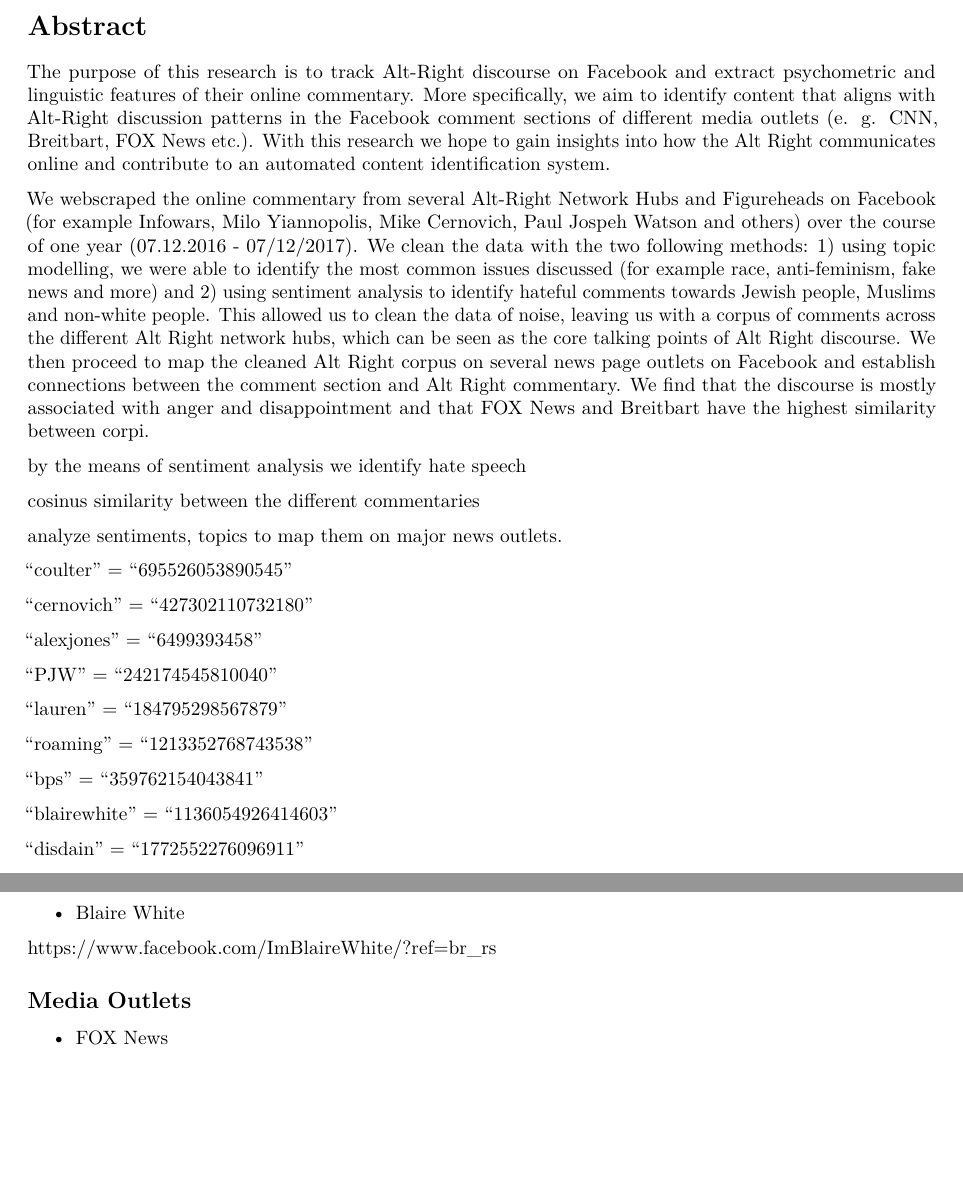
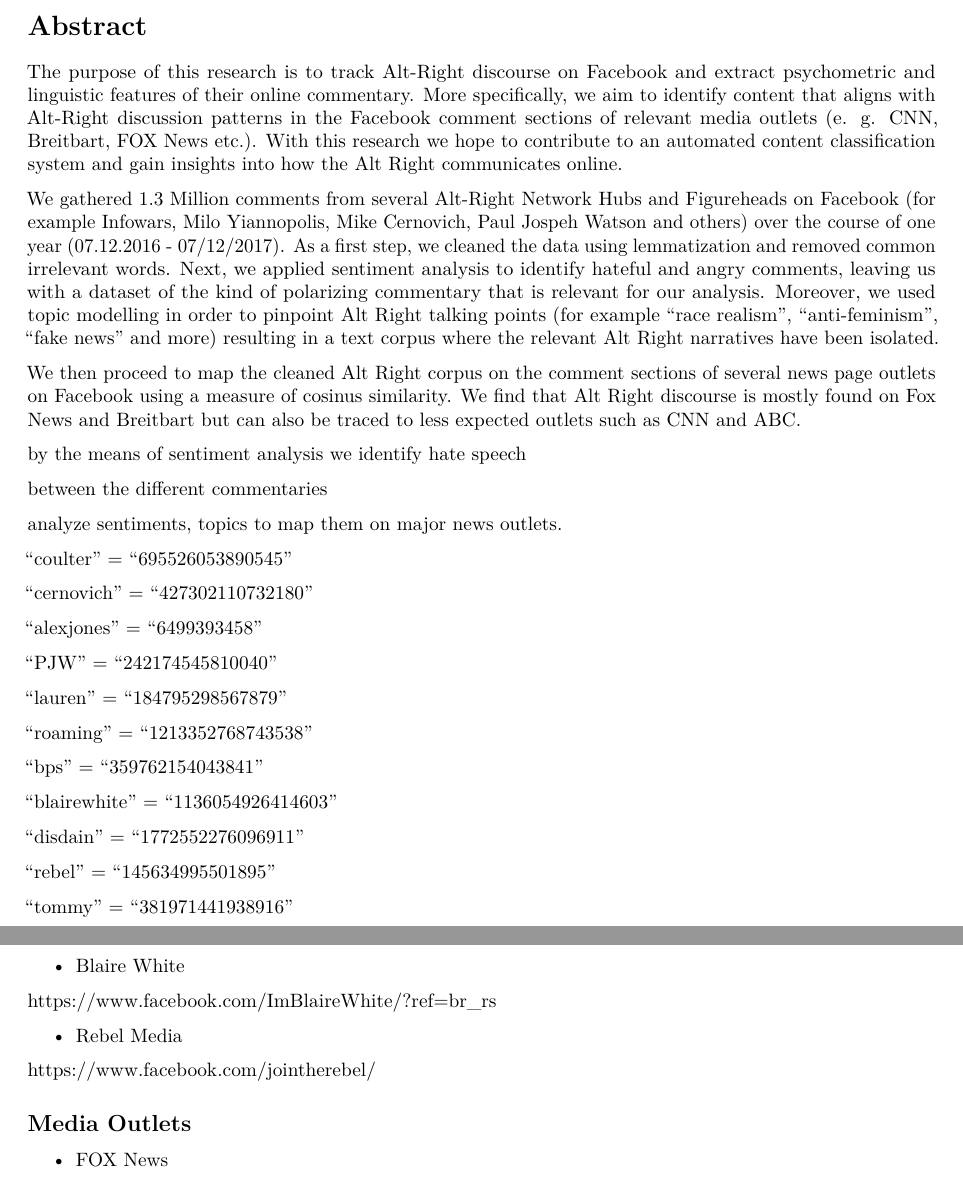
Before and after one commit to favstats/altright, an R Markdown document (Abstract.Rmd): two parts of pages 1 and 3 of 5, joined at a grey line, cut so that both start at the same text, the shorter picture padded with empty space. Rendered offline with R 4.5, knitr and Pandoc, then LaTeX, with nearby package versions.

Commit message:
abstract changes

```diff
--- a/Abstract.Rmd
+++ b/Abstract.Rmd
@@ -8,13 +8,15 @@
 
 # Abstract
 
-The purpose of this research is to track Alt-Right discourse on Facebook and extract psychometric and linguistic features of their online commentary. More specifically, we aim to identify content that aligns with Alt-Right discussion patterns in the Facebook comment sections of different media outlets (e. g. CNN, Breitbart, FOX News etc.). With this research we hope to gain insights into how the Alt Right communicates online and contribute to an automated content identification system.
+The purpose of this research is to track Alt-Right discourse on Facebook and extract psychometric and linguistic features of their online commentary. More specifically, we aim to identify content that aligns with Alt-Right discussion patterns in the Facebook comment sections of relevant media outlets (e. g. CNN, Breitbart, FOX News etc.). With this research we hope to contribute to an automated content classification system and gain insights into how the Alt Right communicates online.
 
-We webscraped the online commentary from several Alt-Right Network Hubs and Figureheads on Facebook (for example Infowars, Milo Yiannopolis, Mike Cernovich, Paul Jospeh Watson and others) over the course of one year (07.12.2016 - 07/12/2017). We clean the data with the two following methods: 1) using topic modelling, we were able to identify the most common issues discussed (for example race, anti-feminism, fake news and more) and 2) using sentiment analysis to identify hateful comments towards Jewish people, Muslims and non-white people. This allowed us to clean the data of noise, leaving us with a corpus of comments across the different Alt Right network hubs, which can be seen as the core talking points of Alt Right discourse. We then proceed to map the cleaned Alt Right corpus on several news page outlets on Facebook and establish connections between the comment section and Alt Right commentary. We find that the discourse is mostly associated with anger and disappointment and that FOX News and Breitbart have the highest similarity between corpi.
+We gathered 1.3 Million comments from several Alt-Right Network Hubs and Figureheads on Facebook (for example Infowars, Milo Yiannopolis, Mike Cernovich, Paul Jospeh Watson and others) over the course of one year (07.12.2016 - 07/12/2017). As a first step, we cleaned the data using lemmatization and removed common irrelevant words. Next, we applied sentiment analysis to identify hateful and angry comments, leaving us with a dataset of the kind of polarizing commentary that is relevant for our analysis. Moreover, we used topic modelling in order to pinpoint Alt Right talking points (for example "race realism", "anti-feminism", "fake news" and more) resulting in a text corpus where the relevant Alt Right narratives have been isolated.
+
+We then proceed to map the cleaned Alt Right corpus on the comment sections of several news page outlets on Facebook using a measure of cosinus similarity. We find that Alt Right discourse is mostly found on Fox News and Breitbart but can also be traced to less expected outlets such as CNN and ABC.
 
 by the means of sentiment analysis we identify hate speech
 
-cosinus similarity between the different commentaries
+ between the different commentaries
 
 analyze sentiments, topics to map them on major news outlets.
 
@@ -35,6 +37,13 @@
 "blairewhite" = "1136054926414603"
 
 "disdain" = "1772552276096911"
+
+"rebel" = "145634995501895"
+
+"tommy" = "381971441938916"
+
+
+
 
 
 ## Media
```
Also changed, not shown: Abstract.Rmd (4 more changed lines).
